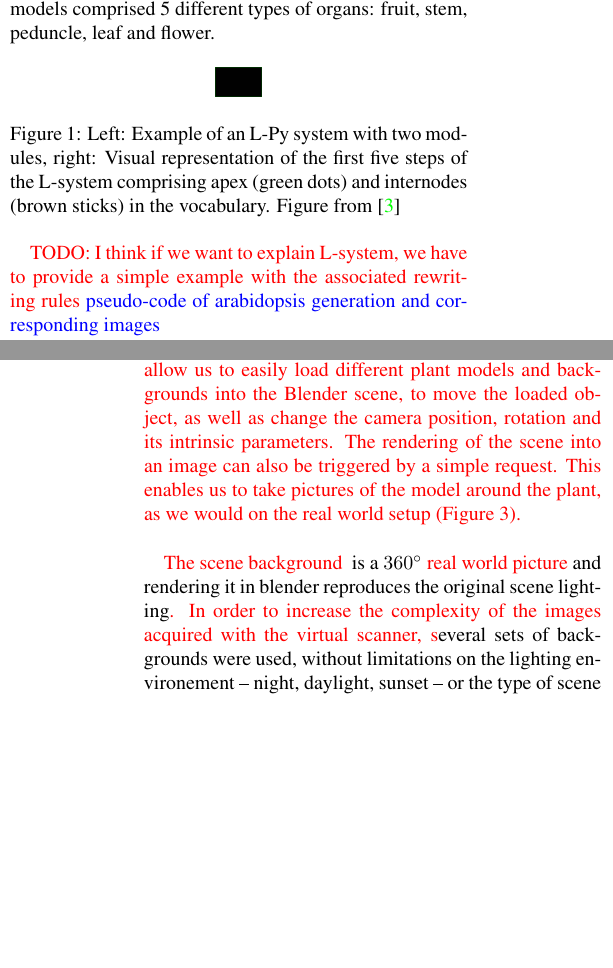
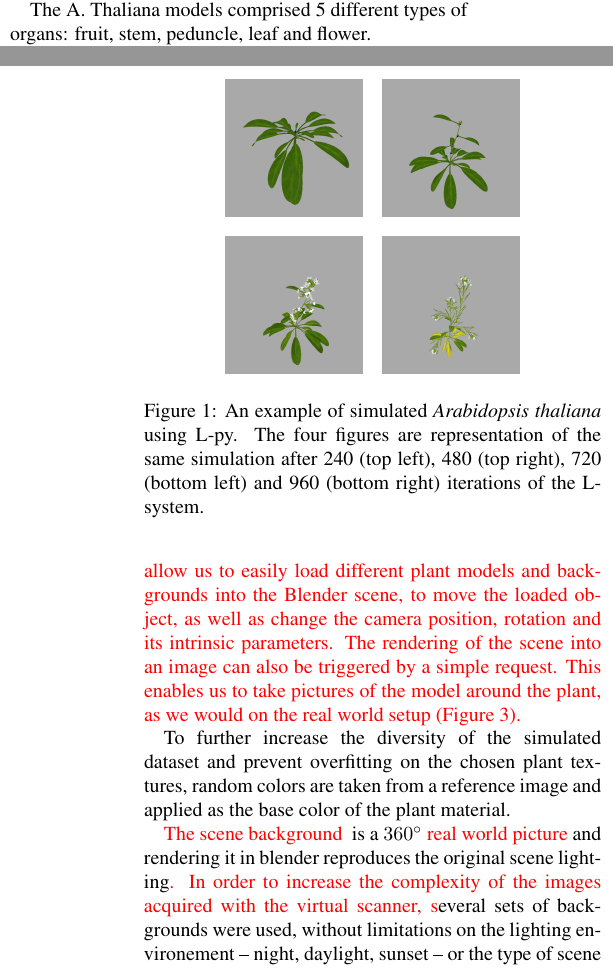
Before and after one commit to TimoWintz/plant_paper, a LaTeX paper (main.tex, which reads matmeth.tex): two parts of the columns of pages 2 and 3 of 6, joined at a grey line, cut so that both start at the same text, the shorter picture padded with empty space. Compiled offline with pdfLaTeX.

Commit message:
lpy models

```diff
--- a/matmeth.tex
+++ b/matmeth.tex
@@ -43,30 +43,30 @@ comprises:
     replaced by a \emph{successor}.
 \end{itemize}
 
-The strings can then be represented graphically in 3D using OpenAlea's
-PlantGL (Figure\ref{fig:lpy}). The A. Thaliana models comprised 5
-different types of organs: fruit, stem, peduncle, leaf and flower.
-
-\begin{figure}[h!]
-    \centering \includegraphics[width =
-    0.1\linewidth]{figures/blank.png} \caption{Left: Example of an
-    L-Py system with two modules, right: Visual representation of the
-    first five steps of the L-system comprising apex (green dots)
-    and internodes (brown sticks) in the vocabulary. Figure from
-    \cite{boudon_l-py:_2012}} \label{fig:lpy}
-\end{figure}
-
-\tim{TODO: I think if we want to explain L-system, we have to
-provide a simple example with the associated rewriting rules}{} \alien{pseudo-code of arabidopsis generation and corresponding images}{}
-
 \tim{Randomness can be added to the models by assigining different
 probabilities to the set for rules. This allow to produce different
 looking individual plants from a single set of rules. Our L-py model
 for \emph{A. Thaliana} can be found online~\cite{}.}{}
 
+The strings can then be represented graphically in 3D using OpenAlea's
+PlantGL (Figure\ref{fig:lpy}). Figure~\ref{fig:lpy} illustrates a virtual specimen
+of A. Thaliana obtained using the lpy generative model at different timesteps.
+
+The A. Thaliana models comprised 5 different types of organs: fruit, stem, peduncle, leaf and flower.
+
+\begin{figure}[h!]
+    \centering \includegraphics[width = 0.3\linewidth]{figures/10d.png}\hspace{1em}\includegraphics[width = 0.3\linewidth]{figures/20d.png}
+
+    \vspace{0.9em}
+    \includegraphics[width = 0.3\linewidth]{figures/30d.png}\hspace{1em}\includegraphics[width = 0.3\linewidth]{figures/40d.png}
+    \caption{An example of simulated \emph{Arabidopsis thaliana} using L-py. The four figures are representation of the same
+    simulation after 240 (top left), 480 (top right), 720 (bottom left) and 960 (bottom right) iterations of the
+    L-system.} \label{fig:lpy}
+\end{figure}
+
+
 \tim{The generated plant models are exported as meshes using the
 standard OBJ format.}{}
-
 
 \paragraph{Virtual scanner.} \tim{The open source software
 Blender~\cite{blender} was chosen for the rendering part. The blender
@@ -87,18 +87,18 @@ model around the plant, as we would on the real world setup~(Figure
 and virtual cameras are used to take pictures of the
 model~(Figure \ref{fig:plants}).}
 
-\tim{}{The API was used to simulate a virtual scanner and generate images
-for the training of neural networks. The focal, position, pan and
-tilt of the cameras are tunable and allow to generate images from
-different views. It is also possible to move the plant in the scanner.}
+To further increase the diversity of the simulated dataset and prevent
+overfitting on the chosen plant textures, random colors are taken
+from a reference image and applied as the base color of the plant material.
 
 \tim{The scene background }{The plant is placed in a virtual background. It} is a $360^{\circ}$
 \tim{real world picture}{image} and rendering it in blender reproduces the
 original scene lighting\tim{. In order to increase the complexity of the
 images acquired with the virtual scanner, s}{S}everal sets of backgrounds were
 used, without limitations on the lighting environement -- night, daylight,
-sunset -- or the type of scene -- indoor or outdoor.
-
+sunset -- or the type of scene -- indoor or outdoor. A simulated flash light is
+triggered with a random level of intensity to simulate different artifical lighting condition during the
+acquisition of real life pictures.
 
 \begin{figure}[h]
     \centering \includegraphics[width=0.1\linewidth]{figures/blank.png}
```
Also changed, not shown: figures/10d.png (added), figures/20d.png (added), figures/30d.png (added), figures/40d.png (added), matmeth.tex (2 more changed lines).
